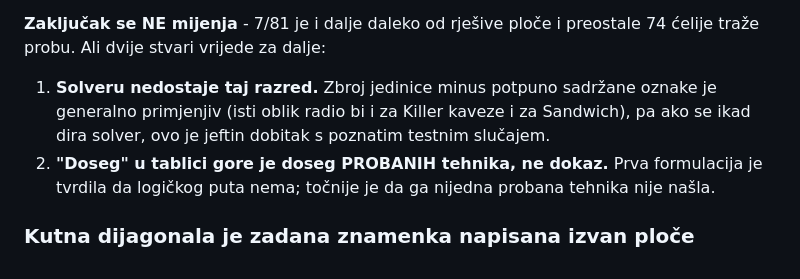
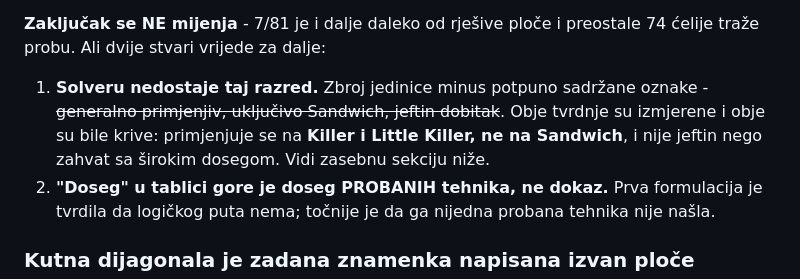
Before and after one commit to Vatroslav/sudoku, a Markdown page: docs/todo.md, the part around one of its changes. Rendered like a GitHub page.

```diff
--- a/docs/todo.md
+++ b/docs/todo.md
@@ -1927,9 +1927,10 @@ vrijednost nije izbačena, dakle zastoj je stvaran a ne posljedica greške u pro
 **Zaključak se NE mijenja** - 7/81 je i dalje daleko od rješive ploče i preostale 74
 ćelije traže probu. Ali dvije stvari vrijede za dalje:
 
-1. **Solveru nedostaje taj razred.** Zbroj jedinice minus potpuno sadržane oznake je
-   generalno primjenjiv (isti oblik radio bi i za Killer kaveze i za Sandwich), pa ako
-   se ikad dira solver, ovo je jeftin dobitak s poznatim testnim slučajem.
+1. **Solveru nedostaje taj razred.** Zbroj jedinice minus potpuno sadržane oznake -
+   ~~generalno primjenjiv, uključivo Sandwich, jeftin dobitak~~. Obje tvrdnje su
+   izmjerene i obje su bile krive: primjenjuje se na **Killer i Little Killer, ne na
+   Sandwich**, i nije jeftin nego zahvat sa širokim dosegom. Vidi zasebnu sekciju niže.
 2. **"Doseg" u tablici gore je doseg PROBANIH tehnika, ne dokaz.** Prva formulacija je
    tvrdila da logičkog puta nema; točnije je da ga nijedna probana tehnika nije našla.
 
```
Also changed, not shown: other parts of docs/todo.md (+65 -0 lines).
